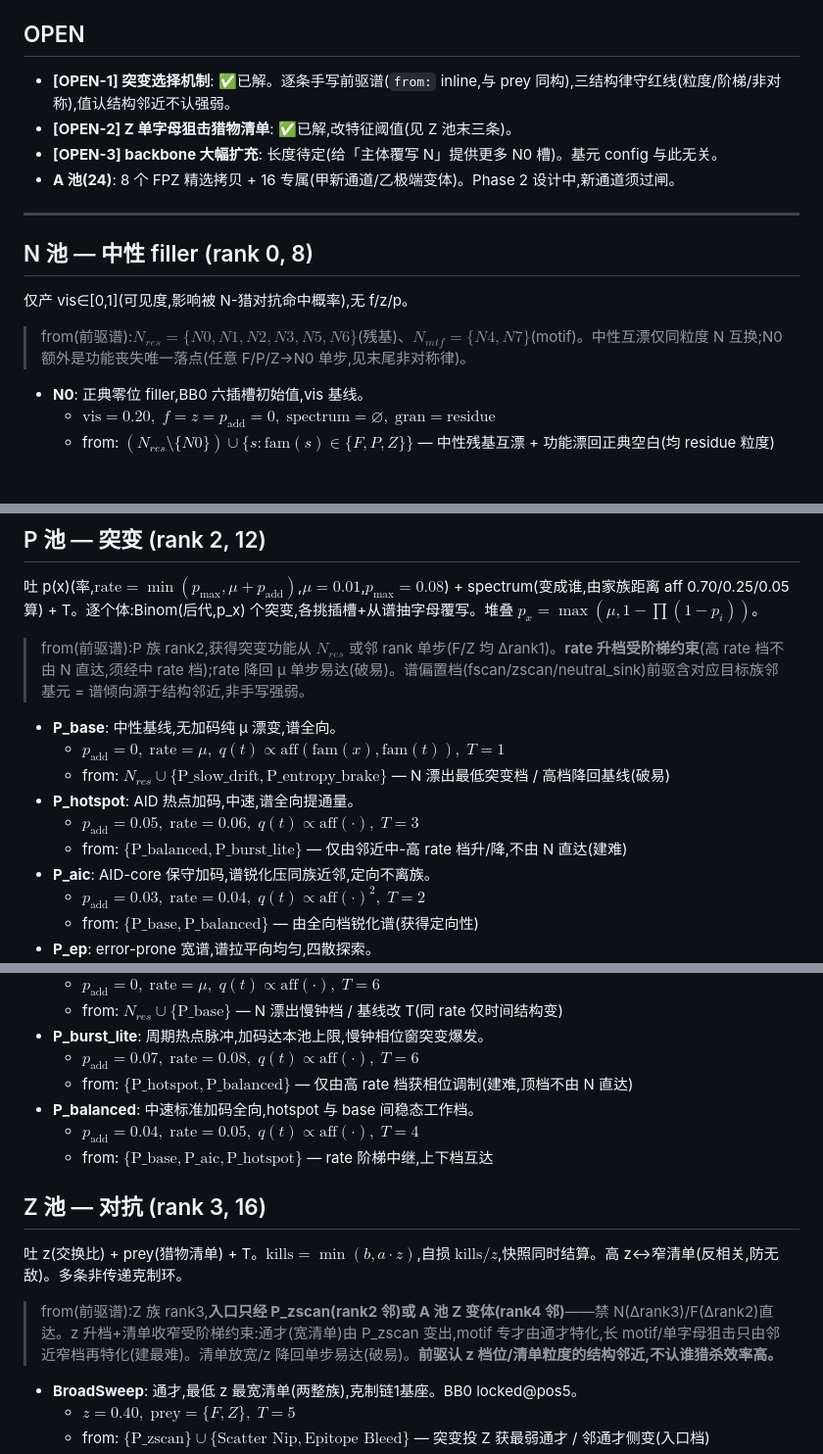
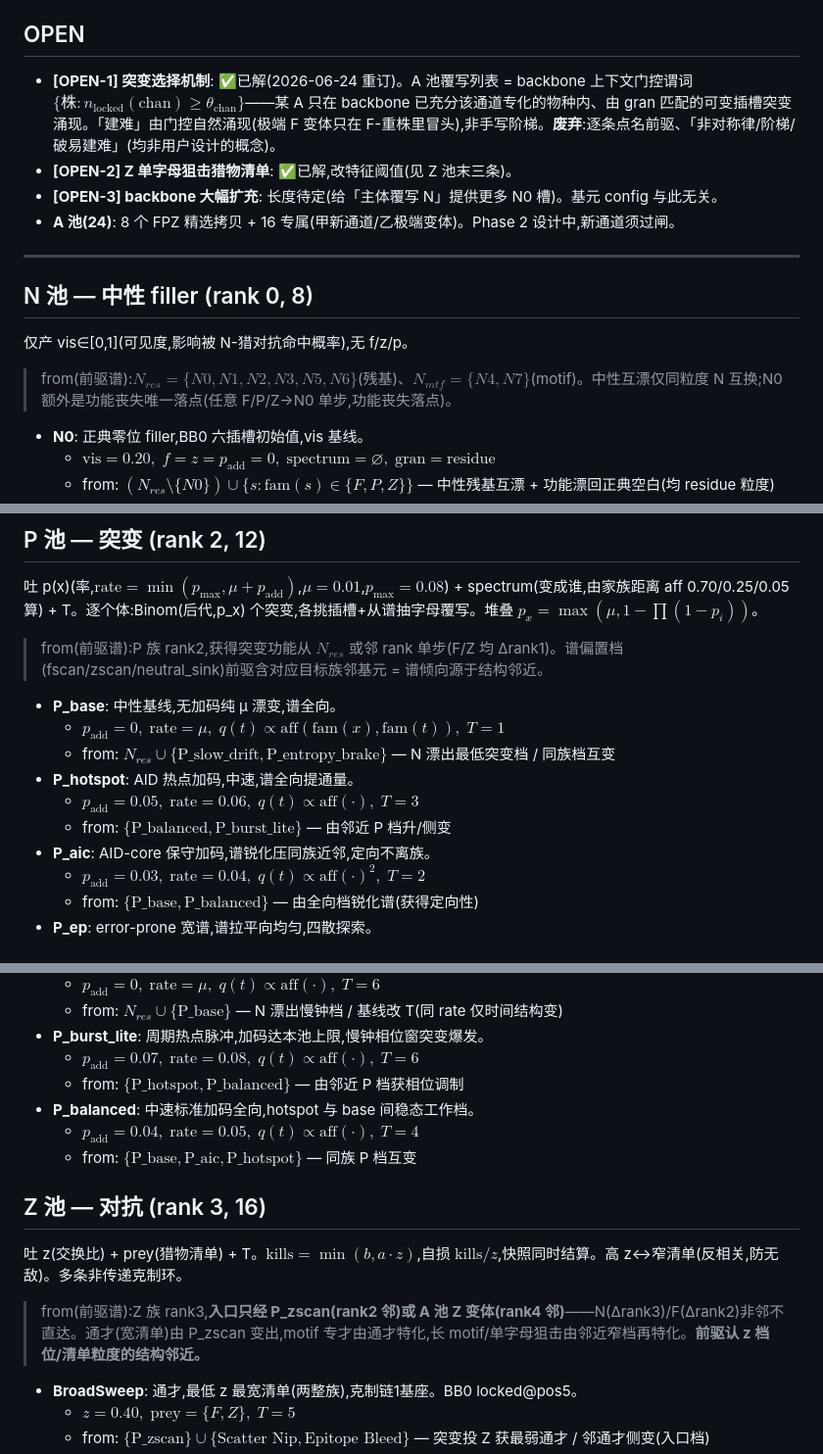
Before and after one commit to ouroboros-ai4s/digital-evolution-sandbox, a Markdown page: context/design/primitive-roster.md, 3 parts joined by grey strips. Shown at 98% size. GitHub-like rendering; blank space fills up the shorter version.

```diff
--- a/context/design/primitive-roster.md
+++ b/context/design/primitive-roster.md
@@ -5,7 +5,7 @@
 
 ## OPEN
 
-- **[OPEN-1] 突变选择机制**: ✅已解。逐条手写前驱谱(`from:` inline,与 prey 同构),三结构律守红线(粒度/阶梯/非对称),值认结构邻近不认强弱。
+- **[OPEN-1] 突变选择机制**: ✅已解(2026-06-24 重订)。A 池覆写列表 = backbone 上下文门控谓词 $\{\text{株}:n_{\text{locked}}(\text{chan})\ge\theta_{\text{chan}}\}$——某 A 只在 backbone 已充分该通道专化的物种内、由 gran 匹配的可变插槽突变涌现。「建难」由门控自然涌现(极端 F 变体只在 F-重株里冒头),非手写阶梯。**废弃**:逐条点名前驱、「非对称律/阶梯/破易建难」(均非用户设计的概念)。
 - **[OPEN-2] Z 单字母狙击猎物清单**: ✅已解,改特征阈值(见 Z 池末三条)。
 - **[OPEN-3] backbone 大幅扩充**: 长度待定(给「主体覆写 N」提供更多 N0 槽)。基元 config 与此无关。
 - **A 池(24)**: 8 个 FPZ 精选拷贝 + 16 专属(甲新通道/乙极端变体)。Phase 2 设计中,新通道须过闸。
@@ -15,7 +15,7 @@
 ## N 池 — 中性 filler (rank 0, 8)
 
 仅产 vis∈[0,1](可见度,影响被 N-猎对抗命中概率),无 f/z/p。
-> from(前驱谱):$N_{res}=\{N0,N1,N2,N3,N5,N6\}$(残基)、$N_{mtf}=\{N4,N7\}$(motif)。中性互漂仅同粒度 N 互换;N0 额外是功能丧失唯一落点(任意 F/P/Z→N0 单步,见末尾非对称律)。
+> from(前驱谱):$N_{res}=\{N0,N1,N2,N3,N5,N6\}$(残基)、$N_{mtf}=\{N4,N7\}$(motif)。中性互漂仅同粒度 N 互换;N0 额外是功能丧失唯一落点(任意 F/P/Z→N0 单步,功能丧失落点)。
 
 - **N0**: 正典零位 filler,BB0 六插槽初始值,vis 基线。
   - $\text{vis}=0.20,\; f=z=p_{\text{add}}=0,\; \text{spectrum}=\varnothing,\; \text{gran}=\text{residue}$
@@ -75,14 +84,14 @@
 ## P 池 — 突变 (rank 2, 12)
 
 吐 p(x)(率,$\text{rate}=\min(p_{\max},\mu+p_{\text{add}})$,$\mu=0.01$,$p_{\max}=0.08$) + spectrum(变成谁,由家族距离 aff 0.70/0.25/0.05 算) + T。逐个体:Binom(后代,p_x) 个突变,各挑插槽+从谱抽字母覆写。堆叠 $p_x=\max(\mu,1-\prod(1-p_i))$。
-> from(前驱谱):P 族 rank2,获得突变功能从 $N_{res}$ 或邻 rank 单步(F/Z 均 Δrank1)。**rate 升档受阶梯约束**(高 rate 档不由 N 直达,须经中 rate 档);rate 降回 μ 单步易达(破易)。谱偏置档(fscan/zscan/neutral_sink)前驱含对应目标族邻基元 = 谱倾向源于结构邻近,非手写强弱。
+> from(前驱谱):P 族 rank2,获得突变功能从 $N_{res}$ 或邻 rank 单步(F/Z 均 Δrank1)。谱偏置档(fscan/zscan/neutral_sink)前驱含对应目标族邻基元 = 谱倾向源于结构邻近。
 
 - **P_base**: 中性基线,无加码纯 μ 漂变,谱全向。
   - $p_{\text{add}}=0,\; \text{rate}=\mu,\; q(t)\propto\text{aff}(\text{fam}(x),\text{fam}(t)),\; T=1$
-  - from: $N_{res}\cup\{\text{P\_slow\_drift},\text{P\_entropy\_brake}\}$ — N 漂出最低突变档 / 高档降回基线(破易)
+  - from: $N_{res}\cup\{\text{P\_slow\_drift},\text{P\_entropy\_brake}\}$ — N 漂出最低突变档 / 同族档互变
 - **P_hotspot**: AID 热点加码,中速,谱全向提通量。
   - $p_{\text{add}}=0.05,\; \text{rate}=0.06,\; q(t)\propto\text{aff}(\cdot),\; T=3$
-  - from: $\{\text{P\_balanced},\text{P\_burst\_lite}\}$ — 仅由邻近中-高 rate 档升/降,不由 N 直达(建难)
+  - from: $\{\text{P\_balanced},\text{P\_burst\_lite}\}$ — 由邻近 P 档升/侧变
 - **P_aic**: AID-core 保守加码,谱锐化压同族近邻,定向不离族。
   - $p_{\text{add}}=0.03,\; \text{rate}=0.04,\; q(t)\propto\text{aff}(\cdot)^{2},\; T=2$
   - from: $\{\text{P\_base},\text{P\_balanced}\}$ — 由全向档锐化谱(获得定向性)
@@ -109,15 +118,15 @@
   - from: $N_{res}\cup\{\text{P\_base}\}$ — N 漂出慢钟档 / 基线改 T(同 rate 仅时间结构变)
 - **P_burst_lite**: 周期热点脉冲,加码达本池上限,慢钟相位窗突变爆发。
   - $p_{\text{add}}=0.07,\; \text{rate}=0.08,\; q(t)\propto\text{aff}(\cdot),\; T=6$
-  - from: $\{\text{P\_hotspot},\text{P\_balanced}\}$ — 仅由高 rate 档获相位调制(建难,顶档不由 N 直达)
+  - from: $\{\text{P\_hotspot},\text{P\_balanced}\}$ — 由邻近 P 档获相位调制
 - **P_balanced**: 中速标准加码全向,hotspot 与 base 间稳态工作档。
   - $p_{\text{add}}=0.04,\; \text{rate}=0.05,\; q(t)\propto\text{aff}(\cdot),\; T=4$
-  - from: $\{\text{P\_base},\text{P\_aic},\text{P\_hotspot}\}$ — rate 阶梯中继,上下档互达
+  - from: $\{\text{P\_base},\text{P\_aic},\text{P\_hotspot}\}$ — 同族 P 档互变
 
 ## Z 池 — 对抗 (rank 3, 16)
 
 吐 z(交换比) + prey(猎物清单) + T。$\text{kills}=\min(b,a\cdot z)$,自损 $\text{kills}/z$,快照同时结算。高 z↔窄清单(反相关,防无敌)。多条非传递克制环。
-> from(前驱谱):Z 族 rank3,**入口只经 P_zscan(rank2 邻)或 A 池 Z 变体(rank4 邻)**——禁 N(Δrank3)/F(Δrank2)直达。z 升档+清单收窄受阶梯约束:通才(宽清单)由 P_zscan 变出,motif 专才由通才特化,长 motif/单字母狙击只由邻近窄档再特化(建最难)。清单放宽/z 降回单步易达(破易)。**前驱认 z 档位/清单粒度的结构邻近,不认谁猎杀效率高。**
+> from(前驱谱):Z 族 rank3,**入口只经 P_zscan(rank2 邻)或 A 池 Z 变体(rank4 邻)**——N(Δrank3)/F(Δrank2)非邻不直达。通才(宽清单)由 P_zscan 变出,motif 专才由通才特化,长 motif/单字母狙击由邻近窄档再特化。**前驱认 z 档位/清单粒度的结构邻近。**
 
 - **BroadSweep**: 通才,最低 z 最宽清单(两整族),克制链1基座。BB0 locked@pos5。
   - $z=0.40,\; \text{prey}=\{F,Z\},\; T=5$
```
Also changed, not shown: other parts of context/design/primitive-roster.md (+45 -31 lines).
